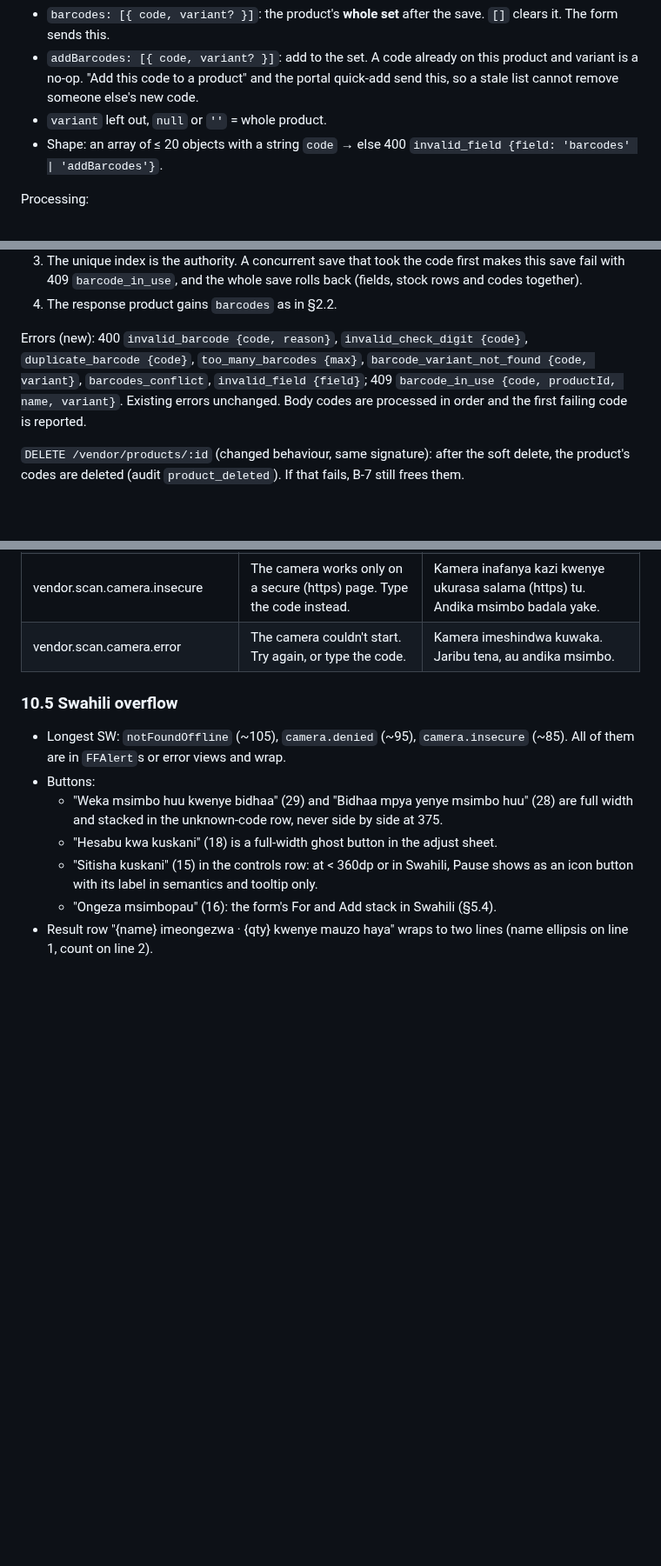
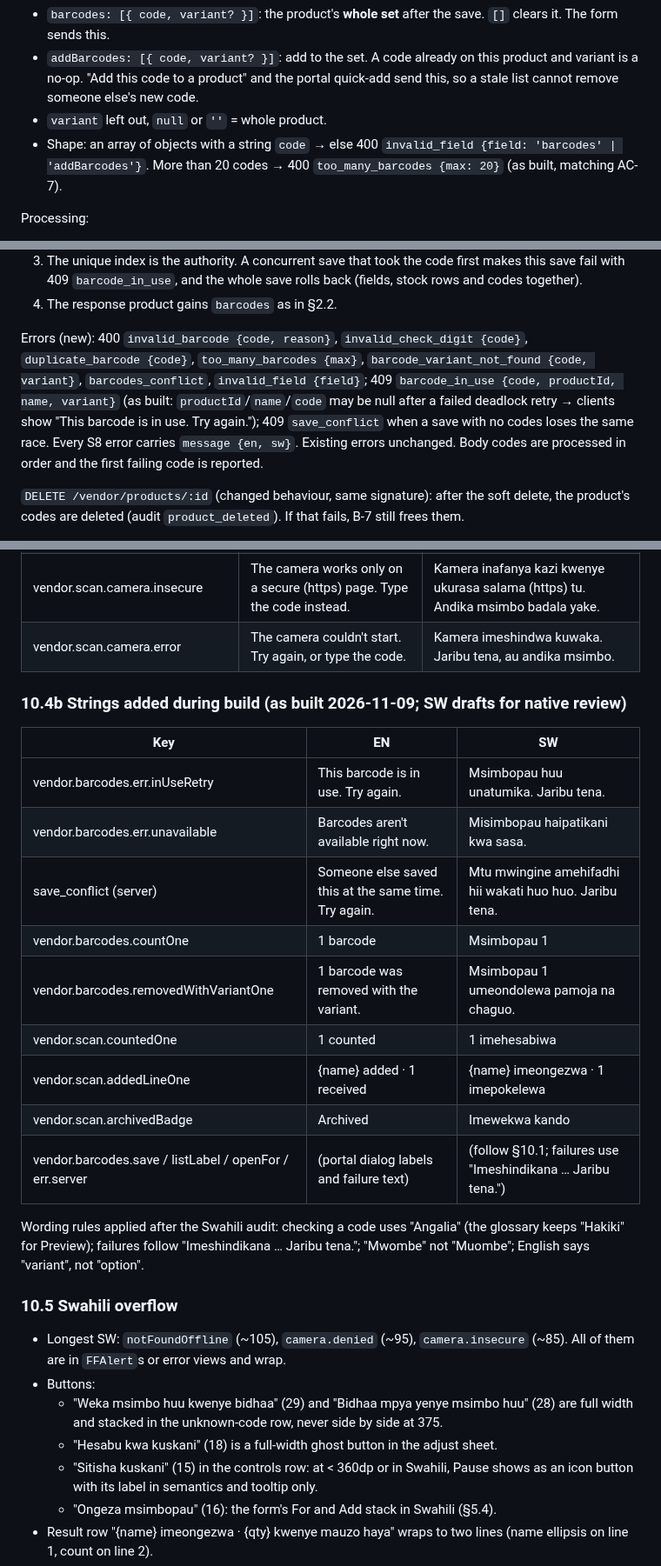
Before and after one commit to fahamutech/fitflex, a Markdown page: docs/design/vendor-barcodes-s8.md, 3 parts joined by grey strips. Shown at 87% size. Drawn GitHub-style; blank space fills up the shorter version.

Commit message:
docs: S8 spec matches the as-built errors and strings
Co-Authored-By: Claude Opus 5.5 <noreply@anthropic.com>

```diff
--- a/docs/design/vendor-barcodes-s8.md
+++ b/docs/design/vendor-barcodes-s8.md
@@ -191,7 +191,7 @@ Guard unchanged (`products`). Two new optional body fields, **mutually exclusive
 - `barcodes: [{ code, variant? }]`: the product's **whole set** after the save. `[]` clears it. The form sends this.
 - `addBarcodes: [{ code, variant? }]`: add to the set. A code already on this product and variant is a no-op. "Add this code to a product" and the portal quick-add send this, so a stale list cannot remove someone else's new code.
 - `variant` left out, `null` or `''` = whole product.
-- Shape: an array of ≤ 20 objects with a string `code` → else 400 `invalid_field {field: 'barcodes' | 'addBarcodes'}`.
+- Shape: an array of objects with a string `code` → else 400 `invalid_field {field: 'barcodes' | 'addBarcodes'}`. More than 20 codes → 400 `too_many_barcodes {max: 20}` (as built, matching AC-7).
 
 Processing:
 1. Parse and validate every code (B-1, B-3) and duplicates in the body (B-4) **before** anything is written.
@@ -205,7 +205,7 @@ Processing:
 3. The unique index is the authority. A concurrent save that took the code first makes this save fail with 409 `barcode_in_use`, and the whole save rolls back (fields, stock rows and codes together).
 4. The response product gains `barcodes` as in §2.2.
 
-Errors (new): 400 `invalid_barcode {code, reason}`, `invalid_check_digit {code}`, `duplicate_barcode {code}`, `too_many_barcodes {max}`, `barcode_variant_not_found {code, variant}`, `barcodes_conflict`, `invalid_field {field}`; 409 `barcode_in_use {code, productId, name, variant}`. Existing errors unchanged. Body codes are processed in order and the first failing code is reported.
+Errors (new): 400 `invalid_barcode {code, reason}`, `invalid_check_digit {code}`, `duplicate_barcode {code}`, `too_many_barcodes {max}`, `barcode_variant_not_found {code, variant}`, `barcodes_conflict`, `invalid_field {field}`; 409 `barcode_in_use {code, productId, name, variant}` (as built: `productId`/`name`/`code` may be null after a failed deadlock retry → clients show "This barcode is in use. Try again."); 409 `save_conflict` when a save with no codes loses the same race. Every S8 error carries `message {en, sw}`. Existing errors unchanged. Body codes are processed in order and the first failing code is reported.
 
 `DELETE /vendor/products/:id` (changed behaviour, same signature): after the soft delete, the product's codes are deleted (audit `product_deleted`). If that fails, B-7 still frees them.
 
@@ -622,6 +622,22 @@ Same keys in `lib/shared/i18n.dart` and `src/lib/i18n.ts` (portal uses the `vend
 | vendor.scan.camera.insecure | The camera works only on a secure (https) page. Type the code instead. | Kamera inafanya kazi kwenye ukurasa salama (https) tu. Andika msimbo badala yake. |
 | vendor.scan.camera.error | The camera couldn't start. Try again, or type the code. | Kamera imeshindwa kuwaka. Jaribu tena, au andika msimbo. |
 
+### 10.4b Strings added during build (as built 2026-11-09; SW drafts for native review)
+
+| Key | EN | SW |
+|---|---|---|
+| vendor.barcodes.err.inUseRetry | This barcode is in use. Try again. | Msimbopau huu unatumika. Jaribu tena. |
+| vendor.barcodes.err.unavailable | Barcodes aren't available right now. | Misimbopau haipatikani kwa sasa. |
+| save_conflict (server) | Someone else saved this at the same time. Try again. | Mtu mwingine amehifadhi hii wakati huo huo. Jaribu tena. |
+| vendor.barcodes.countOne | 1 barcode | Msimbopau 1 |
+| vendor.barcodes.removedWithVariantOne | 1 barcode was removed with the variant. | Msimbopau 1 umeondolewa pamoja na chaguo. |
+| vendor.scan.countedOne | 1 counted | 1 imehesabiwa |
+| vendor.scan.addedLineOne | {name} added · 1 received | {name} imeongezwa · 1 imepokelewa |
+| vendor.scan.archivedBadge | Archived | Imewekwa kando |
+| vendor.barcodes.save / listLabel / openFor / err.server | (portal dialog labels and failure text) | (follow §10.1; failures use "Imeshindikana … Jaribu tena.") |
+
+Wording rules applied after the Swahili audit: checking a code uses "Angalia" (the glossary keeps "Hakiki" for Preview); failures follow "Imeshindikana … Jaribu tena."; "Mwombe" not "Muombe"; English says "variant", not "option".
+
 ### 10.5 Swahili overflow
 - Longest SW: `notFoundOffline` (~105), `camera.denied` (~95), `camera.insecure` (~85). All of them are in `FFAlert`s or error views and wrap.
 - Buttons:
```
